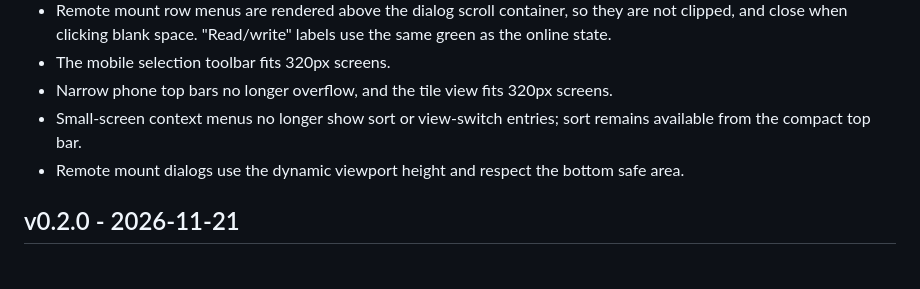
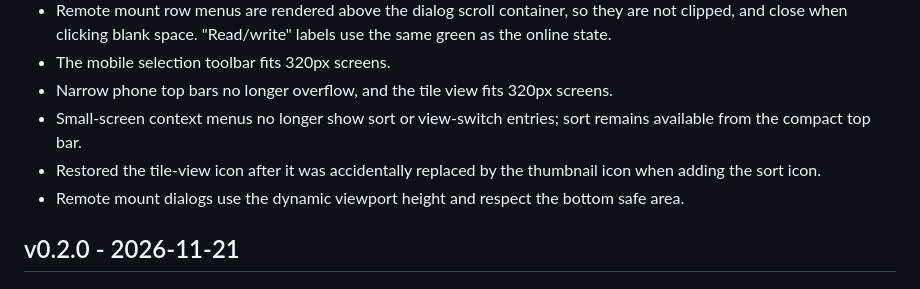
Before and after one commit to Llesue/filehub, a Markdown page: CHANGELOG.md, the part around the change. Drawn GitHub-style.

Commit message:
fix(ui): restore tile view icon in 0.2.1 assets

```diff
--- a/CHANGELOG.md
+++ b/CHANGELOG.md
@@ -21,6 +21,7 @@
 - The mobile selection toolbar fits 320px screens.
 - Narrow phone top bars no longer overflow, and the tile view fits 320px screens.
 - Small-screen context menus no longer show sort or view-switch entries; sort remains available from the compact top bar.
+- Restored the tile-view icon after it was accidentally replaced by the thumbnail icon when adding the sort icon.
 - Remote mount dialogs use the dynamic viewport height and respect the bottom safe area.
 
 ## v0.2.0 - 2026-11-21
```
Also changed, not shown: CHANGELOG.zh-CN.md (+1 -0 lines), release-notes/0.2.1.md (+2 -2 lines), docs/assets/0.2.1/remote-browse.png, docs/assets/0.2.1/remote-mounts.png.
